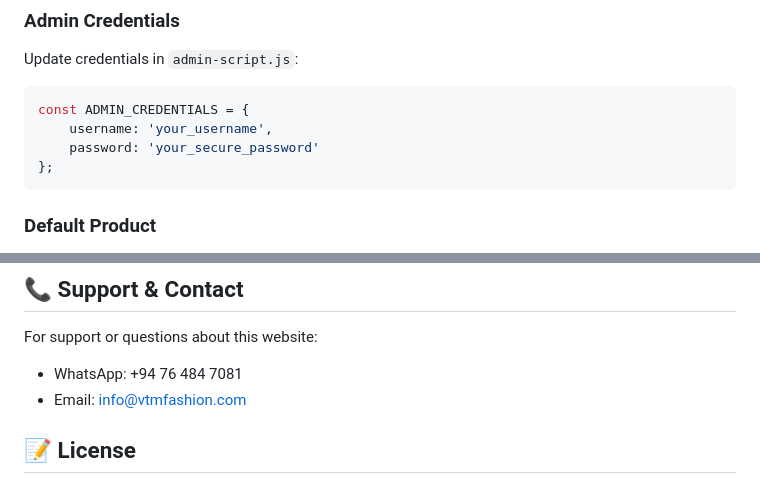
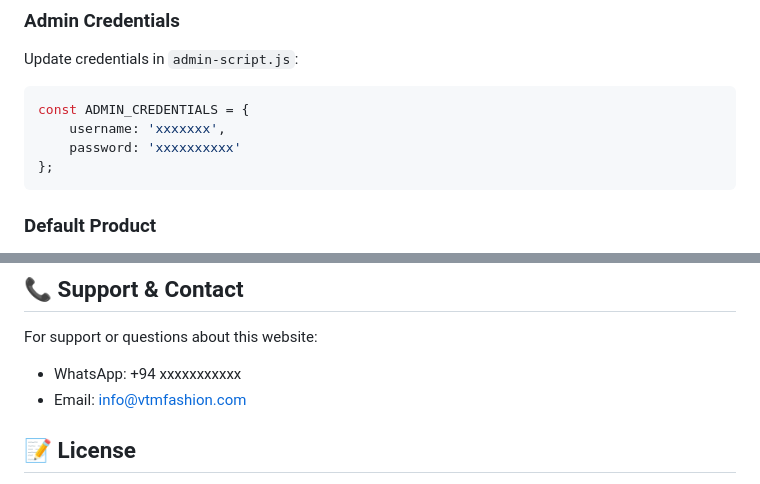
Before and after one commit to TheThas007/vtmfashion, a Markdown page: README.md, 2 parts joined by grey strips. Drawn GitHub-style.

````diff
--- a/README.md
+++ b/README.md
@@ -71,8 +71,8 @@ Update credentials in `admin-script.js`:
 
 ```javascript
 const ADMIN_CREDENTIALS = {
-    username: 'your_username',
-    password: 'your_secure_password'
+    username: 'xxxxxxx',
+    password: 'xxxxxxxxxx'
 };
 ```
 
@@ -197,7 +197,7 @@ For production use with multiple products, consider integrating a backend servic
 ## 📞 Support & Contact
 
 For support or questions about this website:
-- WhatsApp: +94 76 484 7081
+- WhatsApp: +94 xxxxxxxxxxx
 - Email: info@vtmfashion.com
 
 ## 📝 License
````
